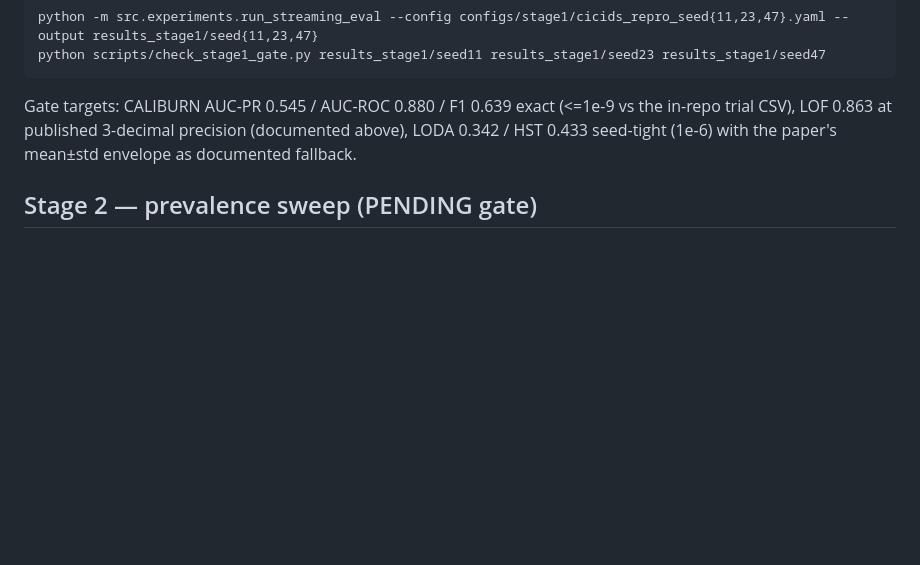
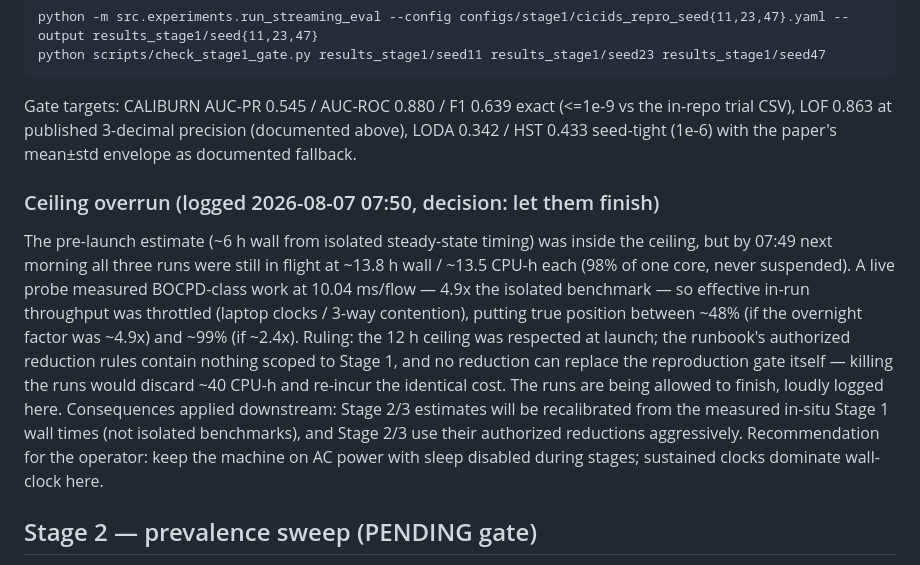
Before and after one commit to MichelYsf/rcbsid-paper, a Markdown page: RUN_REPORT.md, the part around the change. GitHub-like rendering; blank space fills up the shorter version.

Commit message:
exp: log Stage 1 ceiling overrun analysis and let-finish ruling
Co-Authored-By: Claude Fable 5 <noreply@anthropic.com>

```diff
--- a/RUN_REPORT.md
+++ b/RUN_REPORT.md
@@ -85,6 +85,25 @@ Gate targets: CALIBURN AUC-PR 0.545 / AUC-ROC 0.880 / F1 0.639 exact
 precision (documented above), LODA 0.342 / HST 0.433 seed-tight (1e-6) with
 the paper's mean±std envelope as documented fallback.
 
+### Ceiling overrun (logged 2026-08-07 07:50, decision: let them finish)
+
+The pre-launch estimate (~6 h wall from isolated steady-state timing) was
+inside the ceiling, but by 07:49 next morning all three runs were still in
+flight at ~13.8 h wall / ~13.5 CPU-h each (98% of one core, never suspended).
+A live probe measured BOCPD-class work at 10.04 ms/flow — 4.9x the isolated
+benchmark — so effective in-run throughput was throttled (laptop clocks /
+3-way contention), putting true position between ~48% (if the overnight
+factor was ~4.9x) and ~99% (if ~2.4x). Ruling: the 12 h ceiling was
+respected at launch; the runbook's authorized reduction rules contain
+nothing scoped to Stage 1, and no reduction can replace the reproduction
+gate itself — killing the runs would discard ~40 CPU-h and re-incur the
+identical cost. The runs are being allowed to finish, loudly logged here.
+Consequences applied downstream: Stage 2/3 estimates will be recalibrated
+from the measured in-situ Stage 1 wall times (not isolated benchmarks), and
+Stage 2/3 use their authorized reductions aggressively. Recommendation for
+the operator: keep the machine on AC power with sleep disabled during
+stages; sustained clocks dominate wall-clock here.
+
 ## Stage 2 — prevalence sweep (PENDING gate)
 
 Harness: scripts/run_prevalence_sweep.py (cells = level × seed, resampling
```
